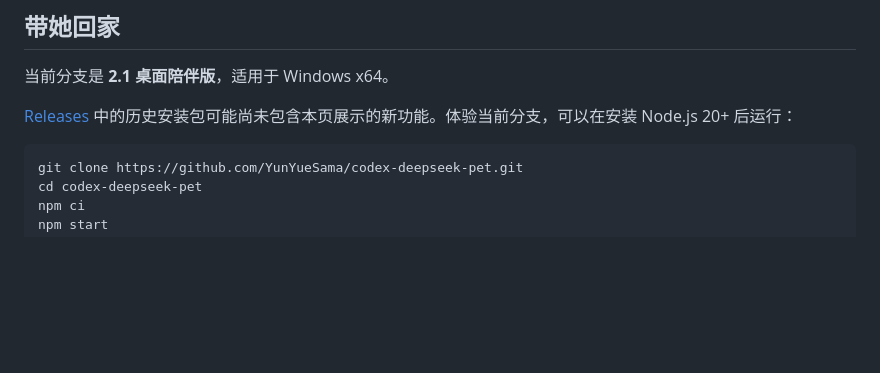
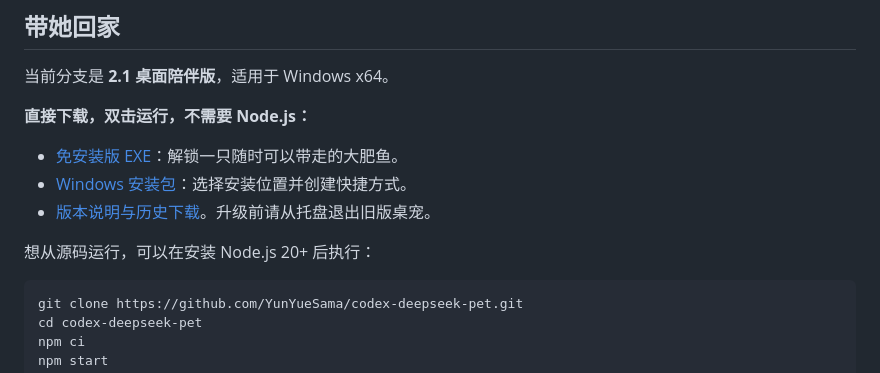
Before and after one commit to YunYueSama/codex-deepseek-pet, a Markdown page: README.md, the part around the change. Drawn GitHub-style; blank space fills up the shorter version.

Commit message:
文档：添加大肥鱼 2.1 EXE 下载入口

````diff
--- a/README.md
+++ b/README.md
@@ -68,7 +68,13 @@ Windows 桌宠 · 60 FPS 渲染 · 窗口边缘互动 · 自定义 AI 聊天
 
 当前分支是 **2.1 桌面陪伴版**，适用于 Windows x64。
 
-[Releases](https://github.com/YunYueSama/codex-deepseek-pet/releases) 中的历史安装包可能尚未包含本页展示的新功能。体验当前分支，可以在安装 Node.js 20+ 后运行：
+**直接下载，双击运行，不需要 Node.js：**
+
+- [免安装版 EXE](https://github.com/YunYueSama/codex-deepseek-pet/releases/download/v2.1.0/Whale-Companion-2.1.0-portable.exe)：解锁一只随时可以带走的大肥鱼。
+- [Windows 安装包](https://github.com/YunYueSama/codex-deepseek-pet/releases/download/v2.1.0/codex-deepseek-pet-Setup-2.1.0-x64.exe)：选择安装位置并创建快捷方式。
+- [版本说明与历史下载](https://github.com/YunYueSama/codex-deepseek-pet/releases)。升级前请从托盘退出旧版桌宠。
+
+想从源码运行，可以在安装 Node.js 20+ 后执行：
 
 ```bash
 git clone https://github.com/YunYueSama/codex-deepseek-pet.git
````
